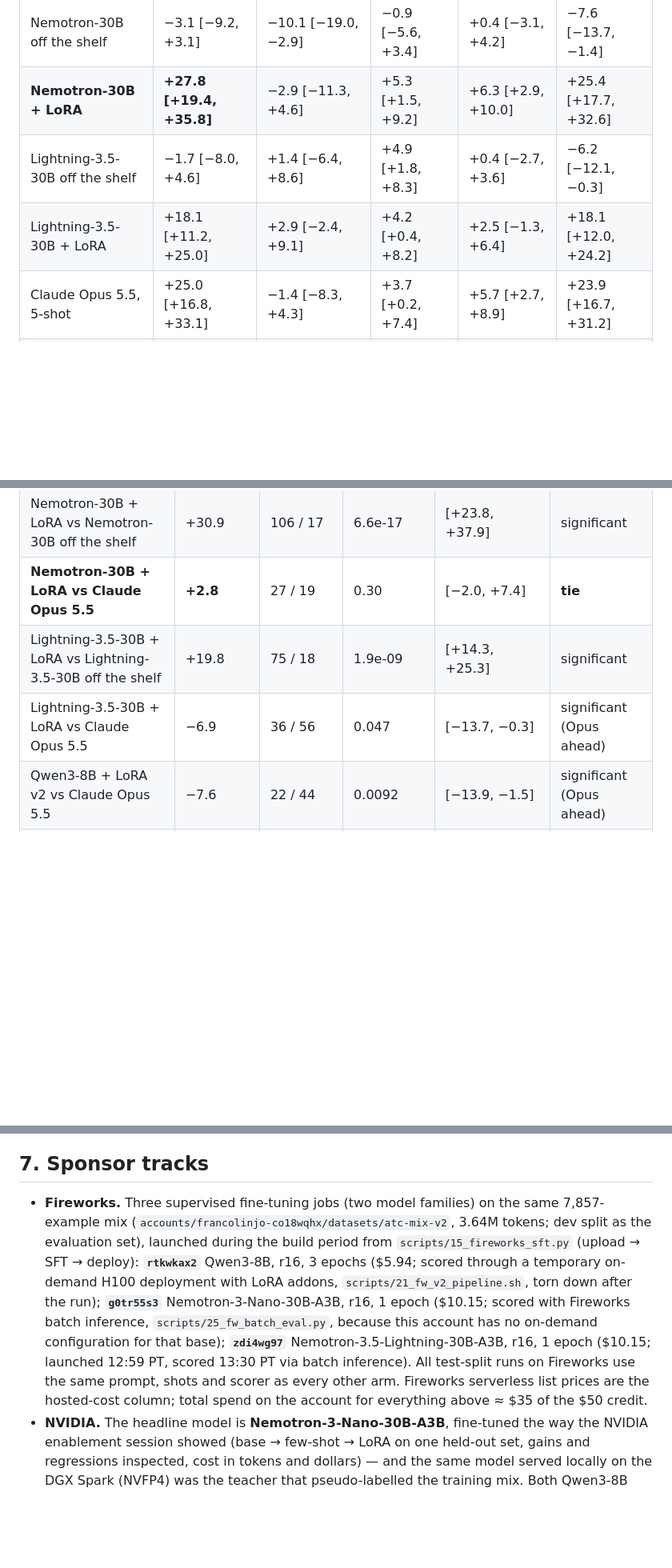
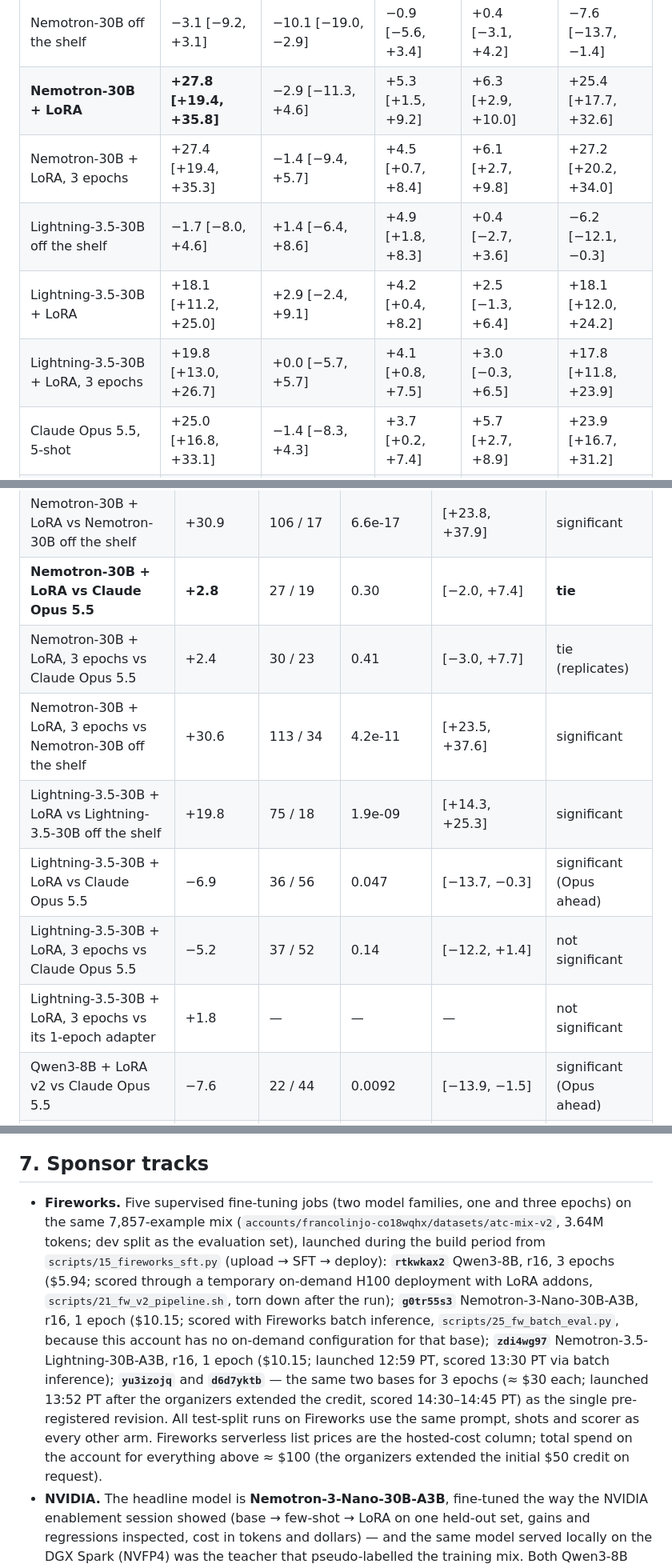
Before and after one commit to francolinx/GMAPS_Fireworks, a Markdown page: README.md, 3 parts joined by grey strips. Shown at 80% size. GitHub-like rendering; blank space fills up the shorter version.

```diff
--- a/README.md
+++ b/README.md
@@ -113,8 +117,10 @@ All arms, same 288 rows, same prompt, same scorer (`scripts/11_score_test.sh`, `
 | **Qwen3-8B + LoRA v2** | **+17.4 [+10.5, +24.5]** | −1.4 [−6.5, +3.3] | −0.1 [−3.5, +3.3] | +1.7 [−1.3, +4.7] | +21.7 [+15.5, +27.8] |
 | Nemotron-30B off the shelf | −3.1 [−9.2, +3.1] | −10.1 [−19.0, −2.9] | −0.9 [−5.6, +3.4] | +0.4 [−3.1, +4.2] | −7.6 [−13.7, −1.4] |
 | **Nemotron-30B + LoRA** | **+27.8 [+19.4, +35.8]** | −2.9 [−11.3, +4.6] | +5.3 [+1.5, +9.2] | +6.3 [+2.9, +10.0] | +25.4 [+17.7, +32.6] |
+| Nemotron-30B + LoRA, 3 epochs | +27.4 [+19.4, +35.3] | −1.4 [−9.4, +5.7] | +4.5 [+0.7, +8.4] | +6.1 [+2.7, +9.8] | +27.2 [+20.2, +34.0] |
 | Lightning-3.5-30B off the shelf | −1.7 [−8.0, +4.6] | +1.4 [−6.4, +8.6] | +4.9 [+1.8, +8.3] | +0.4 [−2.7, +3.6] | −6.2 [−12.1, −0.3] |
 | Lightning-3.5-30B + LoRA | +18.1 [+11.2, +25.0] | +2.9 [−2.4, +9.1] | +4.2 [+0.4, +8.2] | +2.5 [−1.3, +6.4] | +18.1 [+12.0, +24.2] |
+| Lightning-3.5-30B + LoRA, 3 epochs | +19.8 [+13.0, +26.7] | +0.0 [−5.7, +5.7] | +4.1 [+0.8, +7.5] | +3.0 [−0.3, +6.5] | +17.8 [+11.8, +23.9] |
 | Claude Opus 5.5, 5-shot | +25.0 [+16.8, +33.1] | −1.4 [−8.3, +4.3] | +3.7 [+0.2, +7.4] | +5.7 [+2.7, +8.9] | +23.9 [+16.7, +31.2] |
 | GPT-6.1 Terra Pro, 5-shot | +13.9 [+5.9, +22.0] | −1.4 [−9.3, +5.9] | +3.3 [−0.5, +7.2] | +4.5 [+1.7, +7.6] | +14.5 [+8.0, +21.2] |
 | Claude Opus 5.5, 20-shot | +25.7 [+17.5, +33.6] | −2.9 [−10.6, +3.2] | +3.6 [−0.0, +7.3] | +6.6 [+3.6, +10.0] | +24.3 [+17.1, +31.4] |
@@ -131,8 +137,12 @@ All arms, same 288 rows, same prompt, same scorer (`scripts/11_score_test.sh`, `
 | Qwen3-8B + LoRA v2 vs v1 | +4.5 | 44 / 31 | 0.17 | [−1.7, +10.8] | not significant |
 | Nemotron-30B + LoRA vs Nemotron-30B off the shelf | +30.9 | 106 / 17 | 6.6e-17 | [+23.8, +37.9] | significant |
 | **Nemotron-30B + LoRA vs Claude Opus 5.5** | **+2.8** | 27 / 19 | 0.30 | [−2.0, +7.4] | **tie** |
+| Nemotron-30B + LoRA, 3 epochs vs Claude Opus 5.5 | +2.4 | 30 / 23 | 0.41 | [−3.0, +7.7] | tie (replicates) |
+| Nemotron-30B + LoRA, 3 epochs vs Nemotron-30B off the shelf | +30.6 | 113 / 34 | 4.2e-11 | [+23.5, +37.6] | significant |
 | Lightning-3.5-30B + LoRA vs Lightning-3.5-30B off the shelf | +19.8 | 75 / 18 | 1.9e-09 | [+14.3, +25.3] | significant |
 | Lightning-3.5-30B + LoRA vs Claude Opus 5.5 | −6.9 | 36 / 56 | 0.047 | [−13.7, −0.3] | significant (Opus ahead) |
+| Lightning-3.5-30B + LoRA, 3 epochs vs Claude Opus 5.5 | −5.2 | 37 / 52 | 0.14 | [−12.2, +1.4] | not significant |
+| Lightning-3.5-30B + LoRA, 3 epochs vs its 1-epoch adapter | +1.8 | — | — | — | not significant |
 | Qwen3-8B + LoRA v2 vs Claude Opus 5.5 | −7.6 | 22 / 44 | 0.0092 | [−13.9, −1.5] | significant (Opus ahead) |
 | Claude Opus 5.5 vs Qwen3-8B off the shelf | +25.0 | 102 / 30 | 2.3e-10 | [+16.8, +33.1] | significant |
 | Claude Opus 5.5, 20-shot vs 5-shot | +0.7 | 10 / 8 | 0.81 | [−2.2, +3.9] | not significant |
@@ -203,7 +213,7 @@ scripts/11_score_test.sh results/test/<baseline>.preds.jsonl results/test/*.pred
 
 ## 7. Sponsor tracks
 
-- **Fireworks.** Three supervised fine-tuning jobs (two model families) on the same 7,857-example mix (`accounts/francolinjo-co18wqhx/datasets/atc-mix-v2`, 3.64M tokens; dev split as the evaluation set), launched during the build period from `scripts/15_fireworks_sft.py` (upload → SFT → deploy): **`rtkwkax2`** Qwen3-8B, r16, 3 epochs ($5.94; scored through a temporary on-demand H100 deployment with LoRA addons, `scripts/21_fw_v2_pipeline.sh`, torn down after the run); **`g0tr55s3`** Nemotron-3-Nano-30B-A3B, r16, 1 epoch ($10.15; scored with Fireworks batch inference, `scripts/25_fw_batch_eval.py`, because this account has no on-demand configuration for that base); **`zdi4wg97`** Nemotron-3.5-Lightning-30B-A3B, r16, 1 epoch ($10.15; launched 12:59 PT, scored 13:30 PT via batch inference). All test-split runs on Fireworks use the same prompt, shots and scorer as every other arm. Fireworks serverless list prices are the hosted-cost column; total spend on the account for everything above ≈ $35 of the $50 credit.
+- **Fireworks.** Five supervised fine-tuning jobs (two model families, one and three epochs) on the same 7,857-example mix (`accounts/francolinjo-co18wqhx/datasets/atc-mix-v2`, 3.64M tokens; dev split as the evaluation set), launched during the build period from `scripts/15_fireworks_sft.py` (upload → SFT → deploy): **`rtkwkax2`** Qwen3-8B, r16, 3 epochs ($5.94; scored through a temporary on-demand H100 deployment with LoRA addons, `scripts/21_fw_v2_pipeline.sh`, torn down after the run); **`g0tr55s3`** Nemotron-3-Nano-30B-A3B, r16, 1 epoch ($10.15; scored with Fireworks batch inference, `scripts/25_fw_batch_eval.py`, because this account has no on-demand configuration for that base); **`zdi4wg97`** Nemotron-3.5-Lightning-30B-A3B, r16, 1 epoch ($10.15; launched 12:59 PT, scored 13:30 PT via batch inference); **`yu3izojq`** and **`d6d7yktb`** — the same two bases for 3 epochs (≈ $30 each; launched 13:52 PT after the organizers extended the credit, scored 14:30–14:45 PT) as the single pre-registered revision. All test-split runs on Fireworks use the same prompt, shots and scorer as every other arm. Fireworks serverless list prices are the hosted-cost column; total spend on the account for everything above ≈ $100 (the organizers extended the initial $50 credit on request).
 - **NVIDIA.** The headline model is **Nemotron-3-Nano-30B-A3B**, fine-tuned the way the NVIDIA enablement session showed (base → few-shot → LoRA on one held-out set, gains and regressions inspected, cost in tokens and dollars) — and the same model served locally on the DGX Spark (NVFP4) was the teacher that pseudo-labelled the training mix. Both Qwen3-8B arms (off-the-shelf and the dry-run adapter) were trained and served on a DGX Spark (GB10) with vLLM — the on-prem "parser in the tower" configuration; the demo's live panel runs on the Spark, and Nemotron-3.5-Lightning-30B-A3B (NVFP4) was served there with vLLM at 1.5 s per transmission (dev split 58.8% full record, 100% clearance-state, 5-shot, untuned) — the on-prem path for the 30B.
 - **Microsoft.** Not entered.
 
```
Also changed, not shown: other parts of README.md (+5 -1 lines), docs/leaderboard.md (+2 -0 lines), docs/results_full_record.png, 4 other files.
